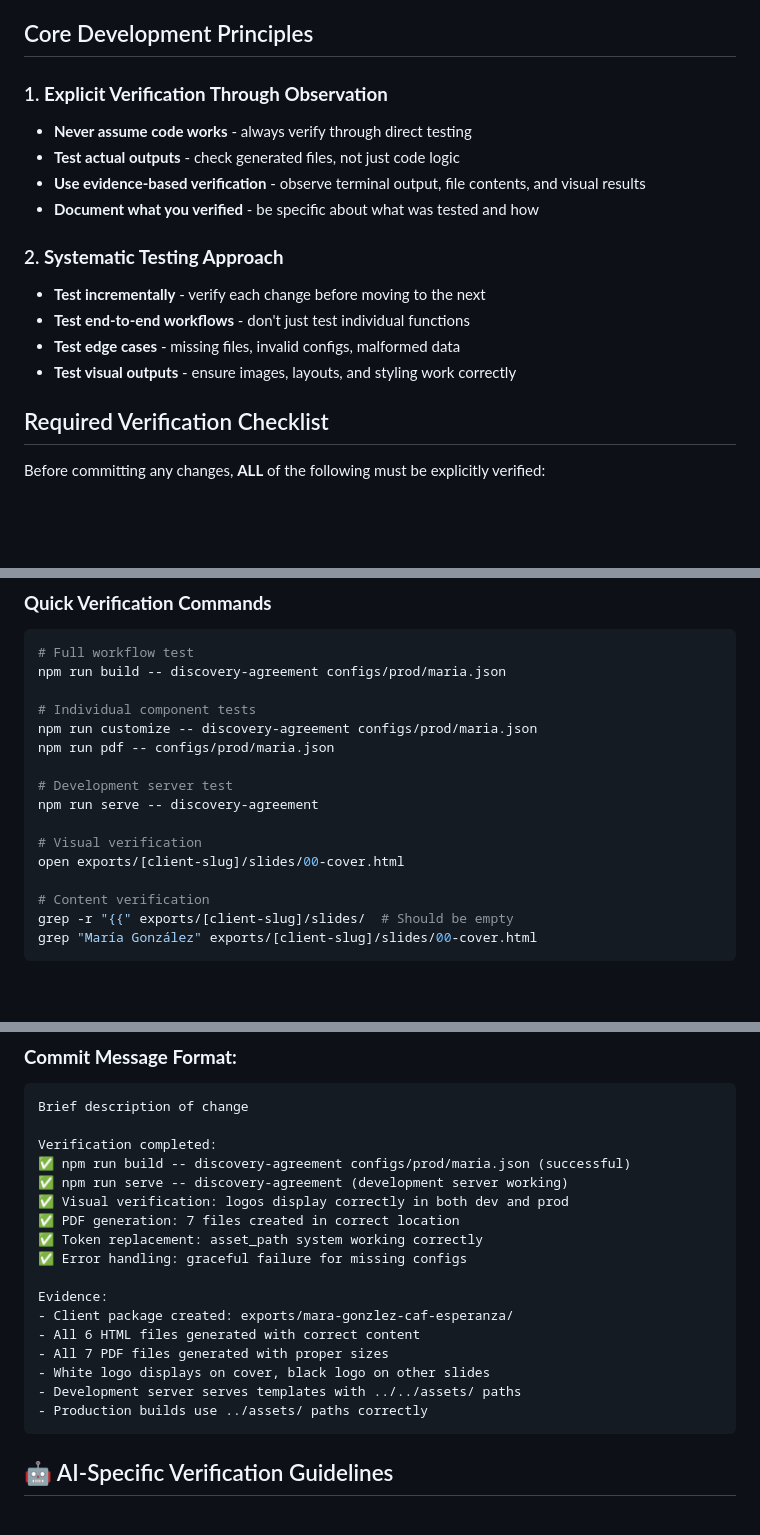
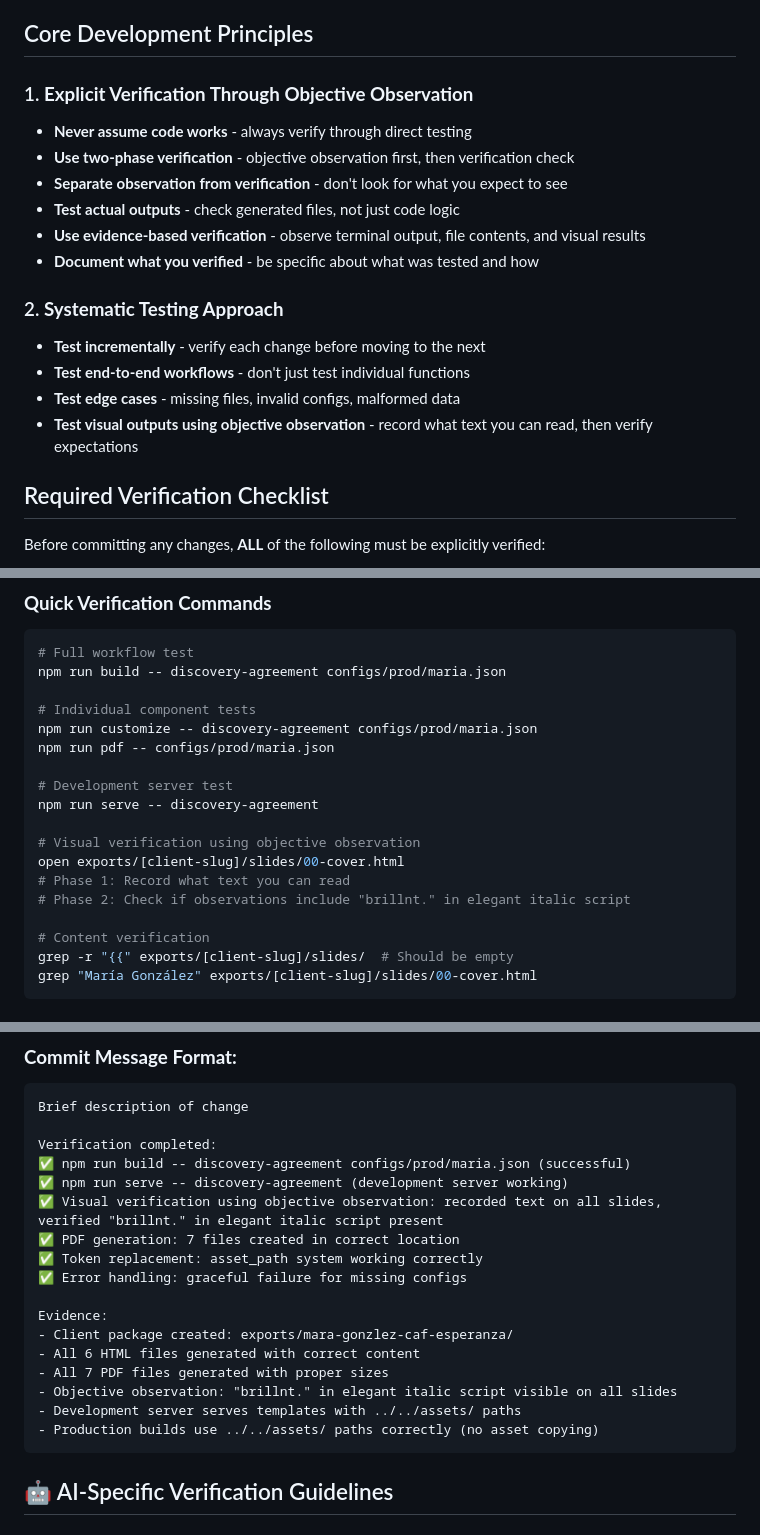
Before and after one commit to brillnt/brillnt-slide-templates, a Markdown page: CONTRIBUTING.md, 3 parts joined by grey strips. Drawn GitHub-style; blank space fills up the shorter version.

````diff
--- a/CONTRIBUTING.md
+++ b/CONTRIBUTING.md
@@ -4,8 +4,10 @@ This document outlines the development practices and verification procedures for
 
 ## Core Development Principles
 
-### 1. **Explicit Verification Through Observation**
+### 1. **Explicit Verification Through Objective Observation**
 - **Never assume code works** - always verify through direct testing
+- **Use two-phase verification** - objective observation first, then verification check
+- **Separate observation from verification** - don't look for what you expect to see
 - **Test actual outputs** - check generated files, not just code logic
 - **Use evidence-based verification** - observe terminal output, file contents, and visual results
 - **Document what you verified** - be specific about what was tested and how
@@ -14,7 +16,7 @@ This document outlines the development practices and verification procedures for
 - **Test incrementally** - verify each change before moving to the next
 - **Test end-to-end workflows** - don't just test individual functions
 - **Test edge cases** - missing files, invalid configs, malformed data
-- **Test visual outputs** - ensure images, layouts, and styling work correctly
+- **Test visual outputs using objective observation** - record what text you can read, then verify expectations
 
 ## Required Verification Checklist
 
@@ -183,8 +190,10 @@ npm run pdf -- configs/prod/maria.json
 # Development server test
 npm run serve -- discovery-agreement
 
-# Visual verification
+# Visual verification using objective observation
 open exports/[client-slug]/slides/00-cover.html
+# Phase 1: Record what text you can read
+# Phase 2: Check if observations include "brillnt." in elegant italic script
 
 # Content verification
 grep -r "{{" exports/[client-slug]/slides/  # Should be empty
@@ -228,7 +237,7 @@ Brief description of change
 Verification completed:
 ✅ npm run build -- discovery-agreement configs/prod/maria.json (successful)
 ✅ npm run serve -- discovery-agreement (development server working)
-✅ Visual verification: logos display correctly in both dev and prod
+✅ Visual verification using objective observation: recorded text on all slides, verified "brillnt." in elegant italic script present
 ✅ PDF generation: 7 files created in correct location
 ✅ Token replacement: asset_path system working correctly
 ✅ Error handling: graceful failure for missing configs
@@ -237,9 +246,9 @@ Evidence:
 - Client package created: exports/mara-gonzlez-caf-esperanza/
 - All 6 HTML files generated with correct content
 - All 7 PDF files generated with proper sizes
-- White logo displays on cover, black logo on other slides
+- Objective observation: "brillnt." in elegant italic script visible on all slides
 - Development server serves templates with ../../assets/ paths
-- Production builds use ../assets/ paths correctly
+- Production builds use ../../assets/ paths correctly (no asset copying)
 ```
 
 ## 🤖 AI-Specific Verification Guidelines
````
Also changed, not shown: other parts of CONTRIBUTING.md (+57 -43 lines).
